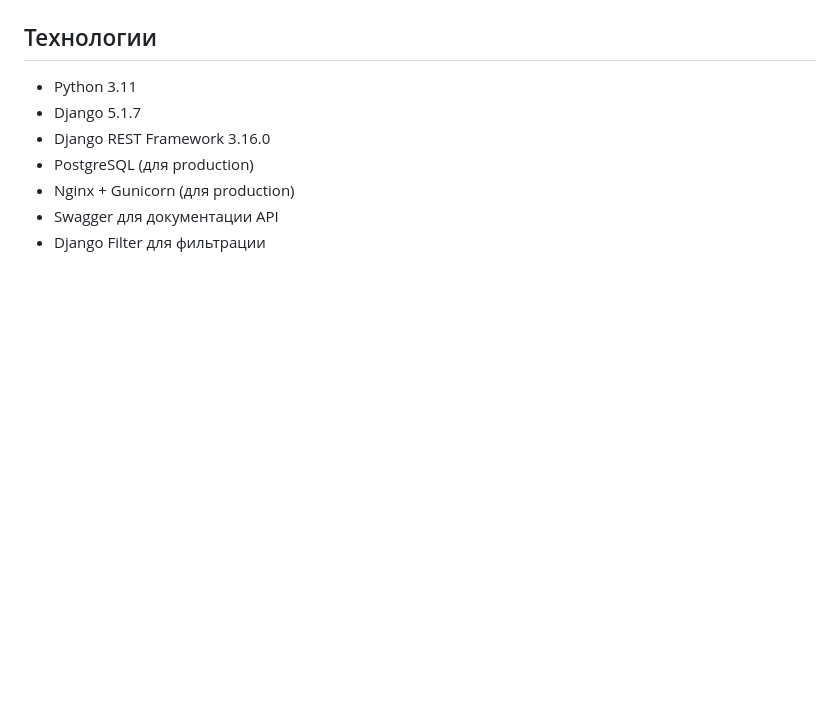
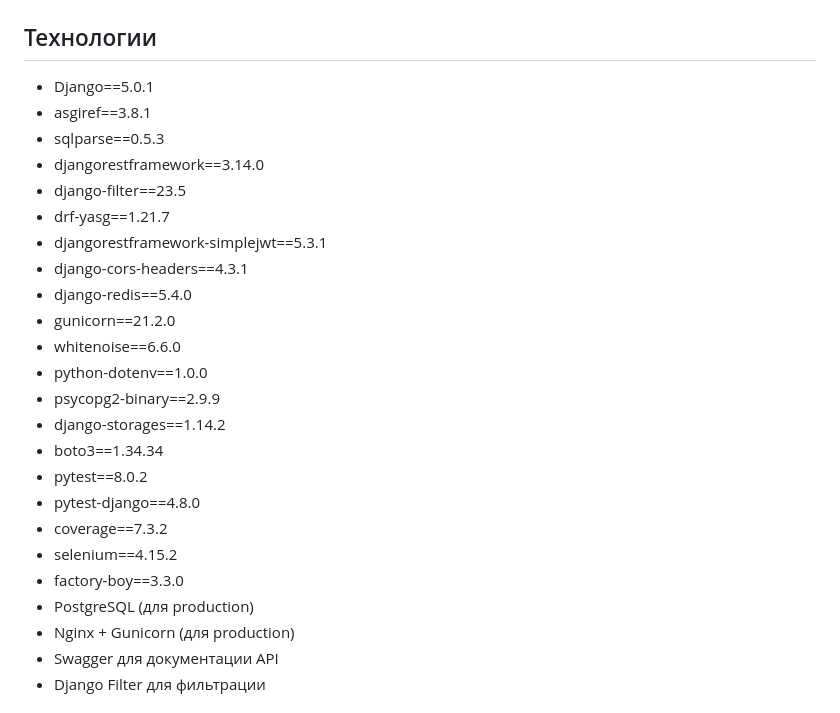
Before and after one commit to ArtemDzhaga/2025-MAI-Backend-A-Dzhaga, a Markdown page: README.md, the part around the change printed below. Rendered like a GitHub page; blank space fills up the shorter version.

```diff
--- a/README.md
+++ b/README.md
@@ -5,8 +66,25 @@ UniDoc - это система управления документами, ра
 
 ## Технологии
-- Python 3.11
-- Django 5.1.7
-- Django REST Framework 3.16.0
+- Django==5.0.1
+- asgiref==3.8.1
+- sqlparse==0.5.3
+- djangorestframework==3.14.0
+- django-filter==23.5
+- drf-yasg==1.21.7
+- djangorestframework-simplejwt==5.3.1
+- django-cors-headers==4.3.1
+- django-redis==5.4.0
+- gunicorn==21.2.0
+- whitenoise==6.6.0
+- python-dotenv==1.0.0
+- psycopg2-binary==2.9.9
+- django-storages==1.14.2
+- boto3==1.34.34
+- pytest==8.0.2
+- pytest-django==4.8.0
+- coverage==7.3.2
+- selenium==4.15.2
+- factory-boy==3.3.0
 - PostgreSQL (для production)
 - Nginx + Gunicorn (для production)
 - Swagger для документации API
```
Also changed, not shown: other parts of README.md (+63 -2 lines).
